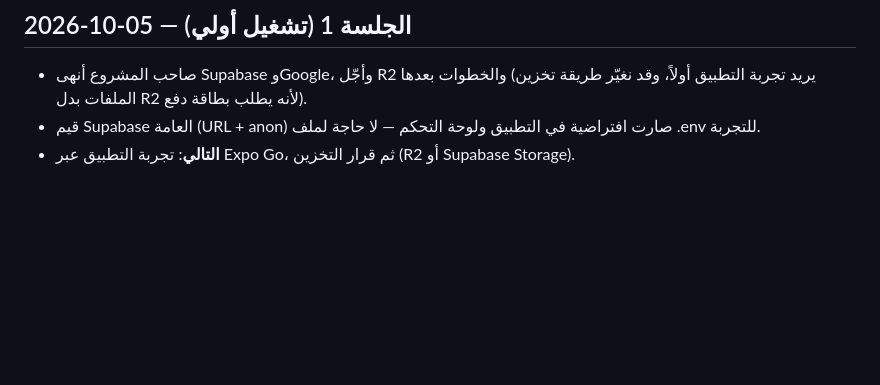
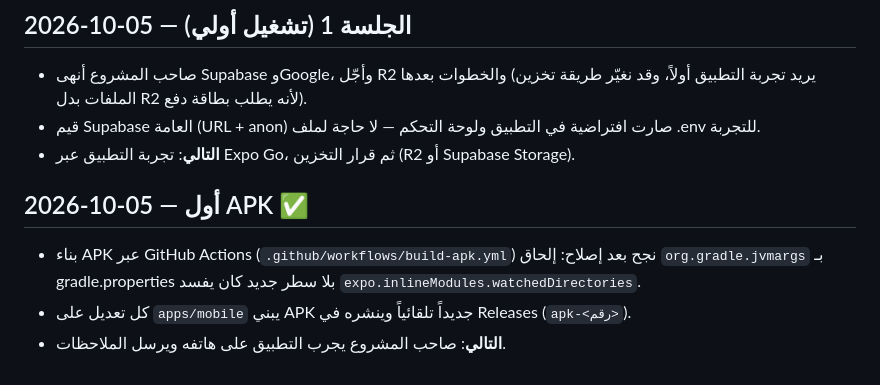
Before and after one commit to dagg-iq/alkhamis-alilmi, a Markdown page: system/LOG.md, the part around the change. Rendered like a GitHub page; blank space fills up the shorter version.

Commit message:
Log first successful APK build
Co-Authored-By: Claude Opus 5.5 <noreply@anthropic.com>
Claude-Session: https://claude.ai/code/session_013fY9sgQvHGLFg7C2xUGegQ

```diff
--- a/system/LOG.md
+++ b/system/LOG.md
@@ -50,3 +50,8 @@
 - صاحب المشروع أنهى Supabase وGoogle، وأجّل R2 والخطوات بعدها (يريد تجربة التطبيق أولاً، وقد نغيّر طريقة تخزين الملفات بدل R2 لأنه يطلب بطاقة دفع).
 - قيم Supabase العامة (URL + anon) صارت افتراضية في التطبيق ولوحة التحكم — لا حاجة لملف .env للتجربة.
 - **التالي**: تجربة التطبيق عبر Expo Go، ثم قرار التخزين (R2 أو Supabase Storage).
+
+## 2026-10-05 — أول APK ✅
+- بناء APK عبر GitHub Actions (`.github/workflows/build-apk.yml`) نجح بعد إصلاح: إلحاق `org.gradle.jvmargs` بـ gradle.properties بلا سطر جديد كان يفسد `expo.inlineModules.watchedDirectories`.
+- كل تعديل على `apps/mobile` يبني APK جديداً تلقائياً وينشره في Releases (`apk-<رقم>`).
+- **التالي**: صاحب المشروع يجرب التطبيق على هاتفه ويرسل الملاحظات.
```
